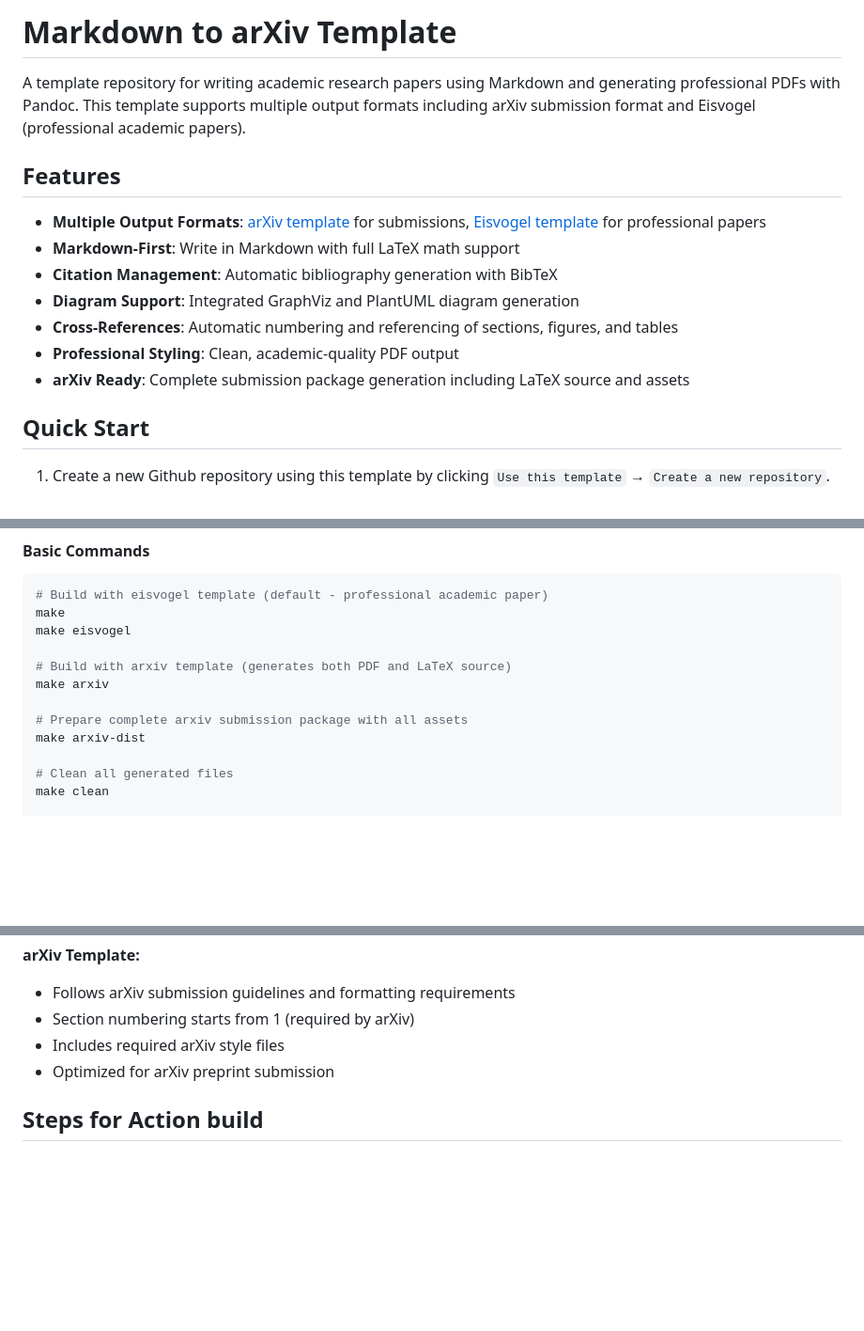
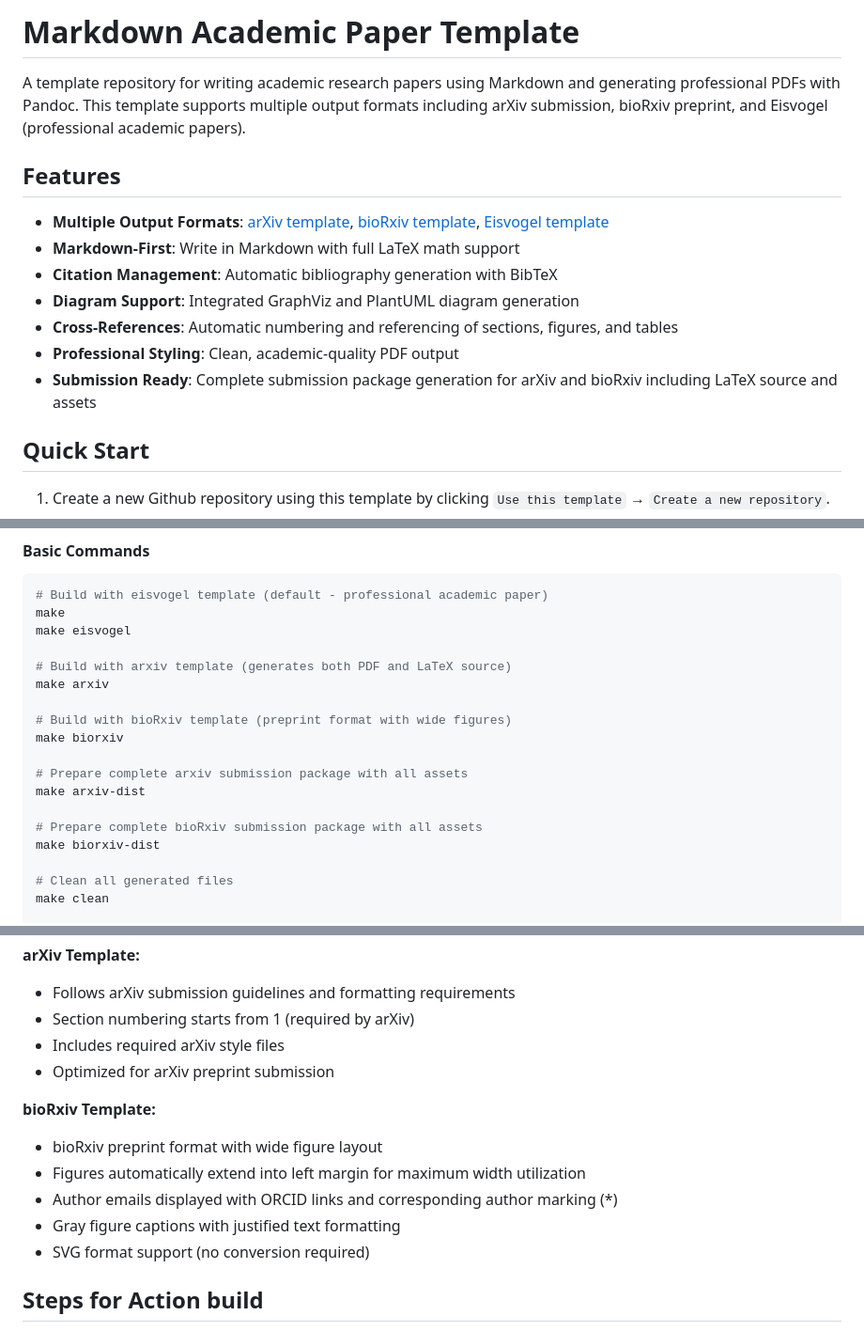
Before and after one commit to abhishektiwari/markdown-to-arxiv, a Markdown page: README.md, 3 parts joined by grey strips. Shown: that part at 94% size. GitHub-like rendering; blank space fills up the shorter version.

Commit message:
Update readme for biorxiv

```diff
--- a/README.md
+++ b/README.md
@@ -1,16 +1,16 @@
-# Markdown to arXiv Template
+# Markdown Academic Paper Template
 
-A template repository for writing academic research papers using Markdown and generating professional PDFs with Pandoc. This template supports multiple output formats including arXiv submission format and Eisvogel (professional academic papers).
+A template repository for writing academic research papers using Markdown and generating professional PDFs with Pandoc. This template supports multiple output formats including arXiv submission, bioRxiv preprint, and Eisvogel (professional academic papers).
 
 ## Features
 
-- **Multiple Output Formats**: [arXiv template](https://github.com/kourgeorge/arxiv-style) for submissions, [Eisvogel template](https://github.com/Wandmalfarbe/pandoc-latex-template) for professional papers
+- **Multiple Output Formats**: [arXiv template](https://github.com/kourgeorge/arxiv-style), [bioRxiv template](https://www.overleaf.com/latex/templates/arxiv-slash-biorxiv-template/phncddwqtxpc), [Eisvogel template](https://github.com/Wandmalfarbe/pandoc-latex-template)
 - **Markdown-First**: Write in Markdown with full LaTeX math support
 - **Citation Management**: Automatic bibliography generation with BibTeX
 - **Diagram Support**: Integrated GraphViz and PlantUML diagram generation
 - **Cross-References**: Automatic numbering and referencing of sections, figures, and tables
 - **Professional Styling**: Clean, academic-quality PDF output
-- **arXiv Ready**: Complete submission package generation including LaTeX source and assets
+- **Submission Ready**: Complete submission package generation for arXiv and bioRxiv including LaTeX source and assets
 
 ## Quick Start
 
@@ -39,8 +39,14 @@ make eisvogel
 # Build with arxiv template (generates both PDF and LaTeX source)
 make arxiv
 
+# Build with bioRxiv template (preprint format with wide figures)
+make biorxiv
+
 # Prepare complete arxiv submission package with all assets
 make arxiv-dist
+
+# Prepare complete bioRxiv submission package with all assets
+make biorxiv-dist
 
 # Clean all generated files
 make clean
@@ -70,6 +78,13 @@ make help
 - Section numbering starts from 1 (required by arXiv)
 - Includes required arXiv style files
 - Optimized for arXiv preprint submission
+
+**bioRxiv Template:**
+- bioRxiv preprint format with wide figure layout
+- Figures automatically extend into left margin for maximum width utilization
+- Author emails displayed with ORCID links and corresponding author marking (*)
+- Gray figure captions with justified text formatting
+- SVG format support (no conversion required)
 
 ## Steps for Action build
 
```
Also changed, not shown: other parts of README.md (+2 -0 lines).
